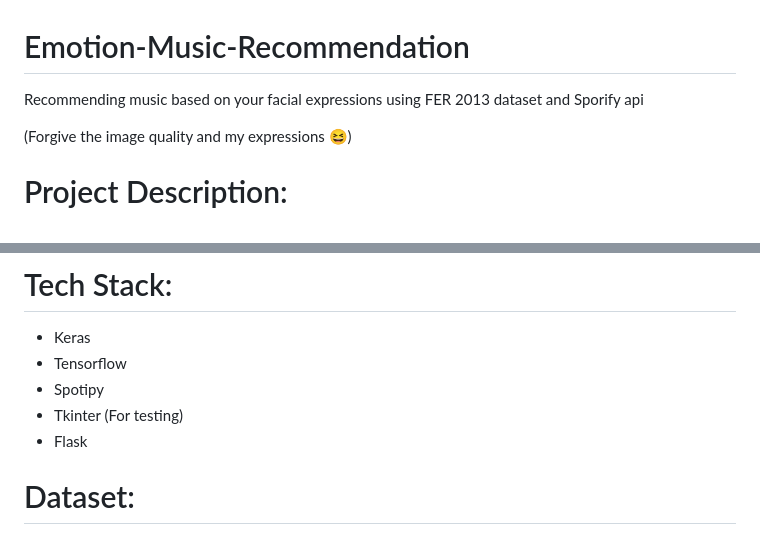
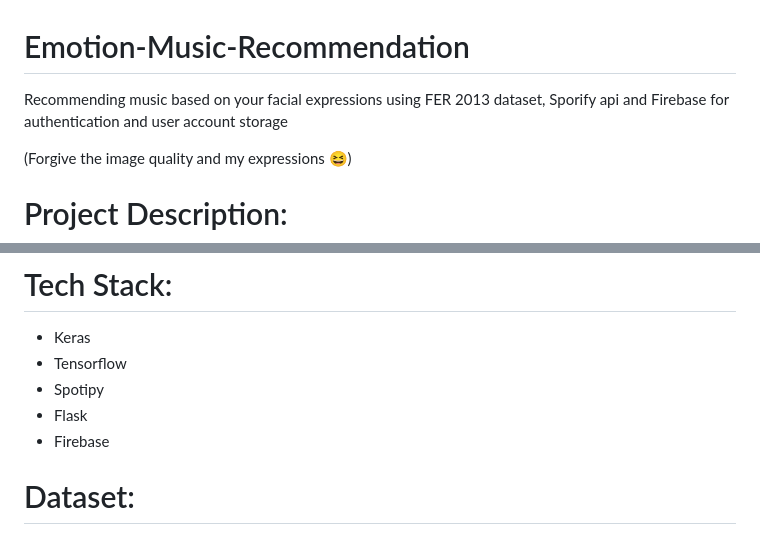
Before and after one commit to Ngoune-Progress/Music_recommendation_Facial_expression, a Markdown page: README.md, 2 parts joined by grey strips. GitHub-like rendering.

```diff
--- a/README.md
+++ b/README.md
@@ -1,5 +1,5 @@
 # Emotion-Music-Recommendation
-Recommending music based on your facial expressions using FER 2013 dataset and Sporify api
+Recommending music based on your facial expressions using FER 2013 dataset, Sporify api and Firebase for authentication and user account storage
 
 
 (Forgive the image quality and my expressions 😆)
@@ -22,8 +22,8 @@ Flask:
 - Keras
 - Tensorflow
 - Spotipy
-- Tkinter (For testing)
 - Flask
+- Firebase
 
 # Dataset:
 The dataset used for this project is the famous FER2013 dataset. Models trained on this dataset can classify 7 emotions. The dataset can be found <a href = "https://www.kaggle.com/msambare/fer2013">here</a>.
```
